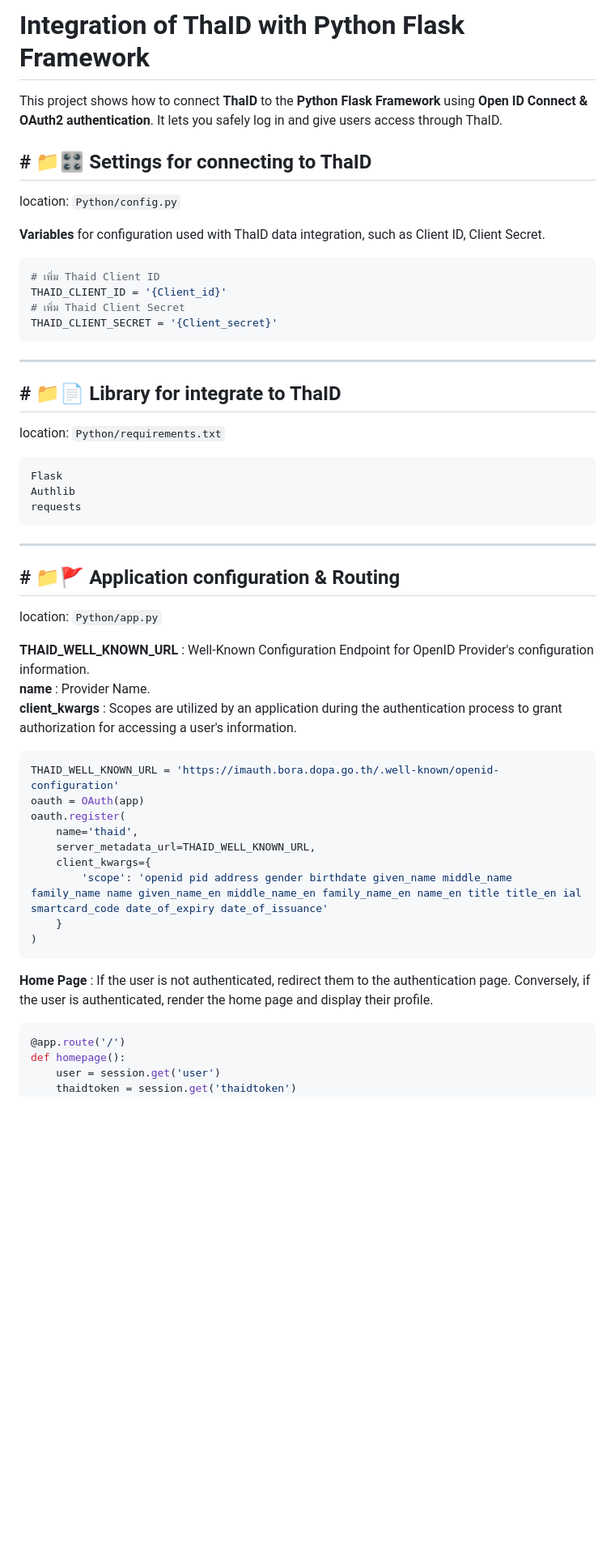
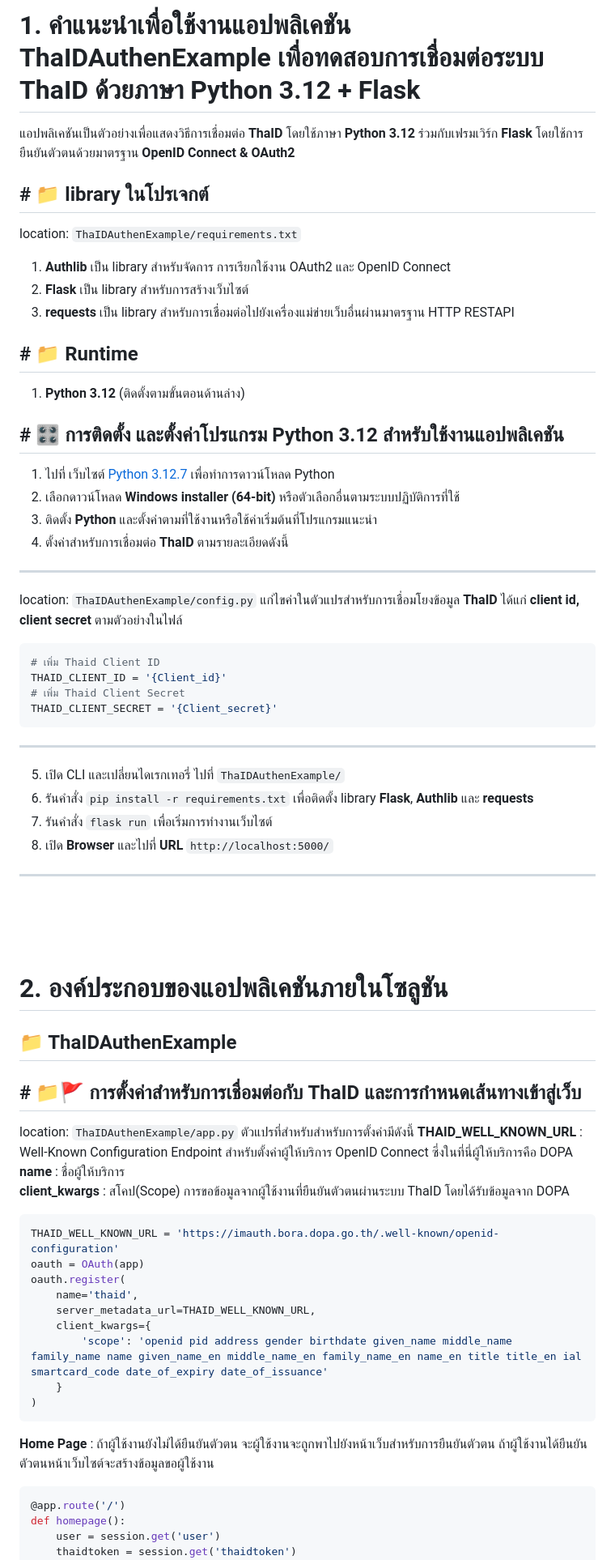
Before and after one commit to ETDA/ThaiD-Python-RP, a Markdown page: README.md, the part around the change printed below. Shown: that part at 81% size. Drawn GitHub-style; blank space fills up the shorter version.

````diff
--- a/README.md
+++ b/README.md
@@ -1,32 +1,61 @@
-# Integration of ThaID with Python Flask Framework
-This project shows how to connect **ThaID** to the **Python Flask Framework** using **Open ID Connect & OAuth2 authentication**. It lets you safely log in and give users access through ThaID.
+# 1. คำแนะนำเพื่อใช้งานแอปพลิเคชัน ThaIDAuthenExample เพื่อทดสอบการเชื่อมต่อระบบ ThaID ด้วยภาษา Python 3.12 + Flask
 
-## # 📁🎛️ Settings for connecting to ThaID ##
-location: `Python/config.py`
+แอปพลิเคชันเป็นตัวอย่างเพื่อแสดงวิธีการเชื่อมต่อ **ThaID** โดยใช้ภาษา **Python 3.12** ร่วมกับเฟรมเวิร์ก **Flask** โดยใช้การยืนยันตัวตนด้วยมาตรฐาน **OpenID Connect & OAuth2**
 
-**Variables** for configuration used with ThaID data integration, such as Client ID, Client Secret.
+## # 📁 library ในโปรเจกต์
+
+location: `ThaIDAuthenExample/requirements.txt`
+
+1. **Authlib** เป็น library สำหรับจัดการ การเรียกใช้งาน OAuth2 และ OpenID Connect
+2. **Flask** เป็น library สำหรับการสร้างเว็บไซต์
+3. **requests** เป็น library สำหรับการเชื่อมต่อไปยังเครื่องแม่ข่ายเว็บอื่นผ่านมาตรฐาน HTTP RESTAPI
+
+## # 📁 Runtime
+
+1. **Python 3.12** (ติดตั้งตามขั้นตอนด้านล่าง)
+
+## # 🎛️ การติดตั้ง และตั้งค่าโปรแกรม Python 3.12 สำหรับใช้งานแอปพลิเคชัน
+
+1. ไปที่ เว็บไซต์ [Python 3.12.7](https://www.python.org/downloads/release/python-3127/) เพื่อทำการดาวน์โหลด Python
+2. เลือกดาวน์โหลด **Windows installer (64-bit)** หรือตัวเลือกอื่นตามระบบปฏิบัติการที่ใช้
+3. ติดตั้ง **Python** และตั้งค่าตามที่ใช้งานหรือใช้ค่าเริ่มต้นที่โปรแกรมแนะนำ
+4. ตั้งค่าสำหรับการเชื่อมต่อ **ThaID** ตามรายละเอียดดังนี้
+
+---
+
+location: `ThaIDAuthenExample/config.py`
+แก่ไขค่าในตัวแปรสำหรับการเชื่อมโยงข้อมูล **ThaID** ได้แก่ **client id, client secret** ตามตัวอย่างในไฟล์
+
 ```Python
 # เพิ่ม Thaid Client ID
 THAID_CLIENT_ID = '{Client_id}'
 # เพิ่ม Thaid Client Secret
 THAID_CLIENT_SECRET = '{Client_secret}'
 ```
+
 ---
-## # 📁📄 Library for integrate to ThaID ##
-location: `Python/requirements.txt`
 
-```Python
-Flask
-Authlib
-requests
-```
+5. เปิด CLI และเปลี่ยนไดเรกเทอรี่ ไปที่ `ThaIDAuthenExample/`
+6. รันคำสั่ง `pip install -r requirements.txt` เพื่อติดตั้ง library **Flask**, **Authlib** และ **requests**
+7. รันคำสั่ง `flask run` เพื่อเริ่มการทำงานเว็บไซต์
+8. เปิด **Browser** และไปที่ **URL** `http://localhost:5000/`
+
 ---
-## # 📁🚩 Application configuration & Routing ##
-location: `Python/app.py`
 
-**THAID_WELL_KNOWN_URL** : Well-Known Configuration Endpoint for OpenID Provider's configuration information. \
-**name** : Provider Name. \
-**client_kwargs** : Scopes are utilized by an application during the authentication process to grant authorization for accessing a user's information.
+<br/><br/><br/>
+
+# 2. องค์ประกอบของแอปพลิเคชันภายในโซลูชัน
+
+## 📁 ThaIDAuthenExample
+
+## # 📁🚩 การตั้งค่าสำหรับการเชื่อมต่อกับ ThaID และการกำหนดเส้นทางเข้าสู่เว็บ
+
+location: `ThaIDAuthenExample/app.py`
+ตัวแปรที่สำหรับสำหรับการตั้งค่ามีดังนี้
+**THAID_WELL_KNOWN_URL** : Well-Known Configuration Endpoint สำหรับตั้งค่าผู้ให้บริการ OpenID Connect ซึ่งในที่นี่ผู้ให้บริการคือ DOPA \
+**name** : ชื่อผู้ให้บริการ \
+**client_kwargs** : สโคป(Scope) การขอข้อมูลจากผู้ใช้งานที่ยืนยันตัวตนผ่านระบบ ThaID โดยได้รับข้อมูลจาก DOPA
+
 ```Python
 THAID_WELL_KNOWN_URL = 'https://imauth.bora.dopa.go.th/.well-known/openid-configuration'
 oauth = OAuth(app)
@@ -38,7 +67,9 @@ oauth.register(
     }
 )
 ```
-**Home Page** : If the user is not authenticated, redirect them to the authentication page. Conversely, if the user is authenticated, render the home page and display their profile.
+
+**Home Page** : ถ้าผู้ใช้งานยังไม่ได้ยืนยันตัวตน จะผู้ใช้งานจะถูกพาไปยังหน้าเว็บสำหรับการยืนยันตัวตน ถ้าผู้ใช้งานได้ยืนยันตัวตนหน้าเว็บไซต์จะสร้างข้อมูลขอผู้ใช้งาน
+
 ```Python
 @app.route('/')
 def homepage():
````
Also changed, not shown: other parts of README.md (+24 -11 lines).
